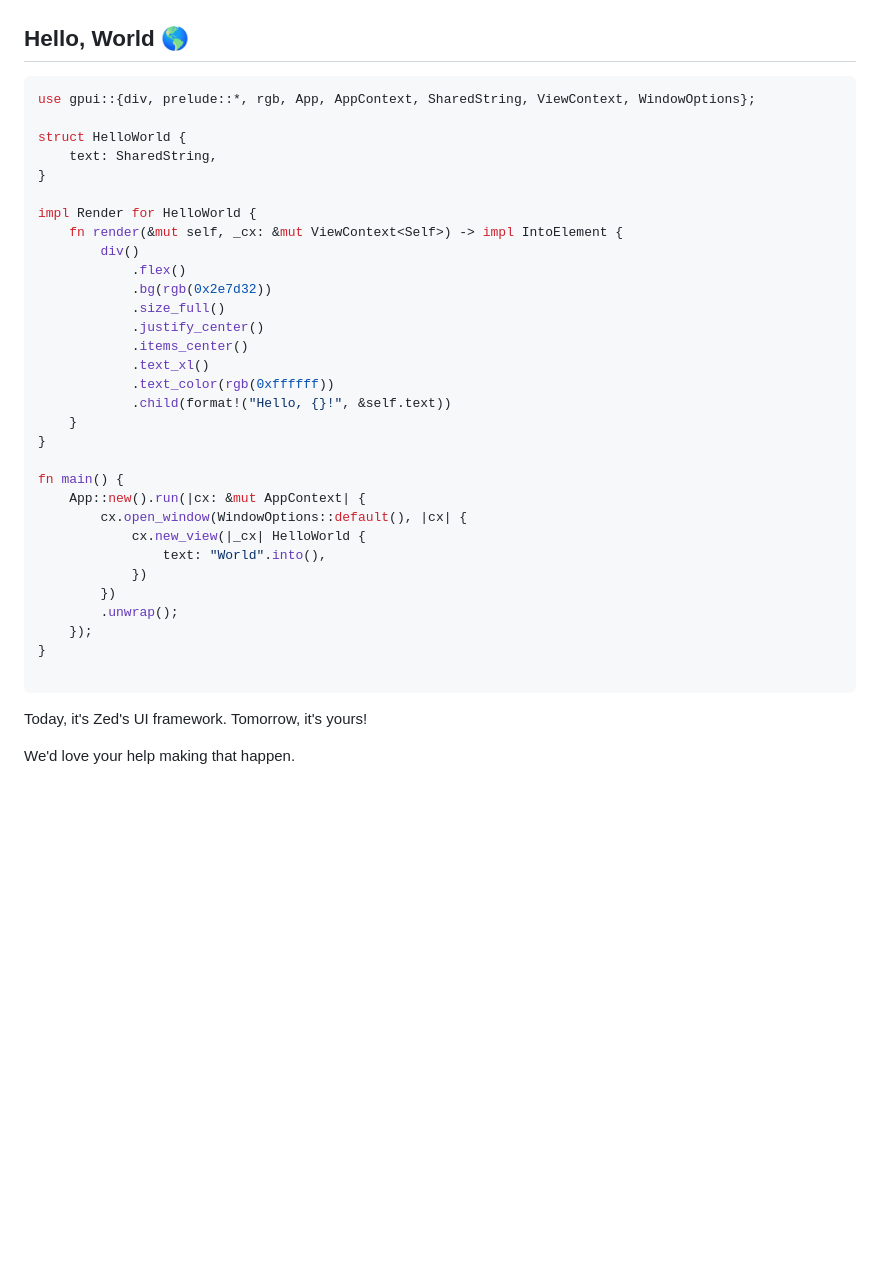
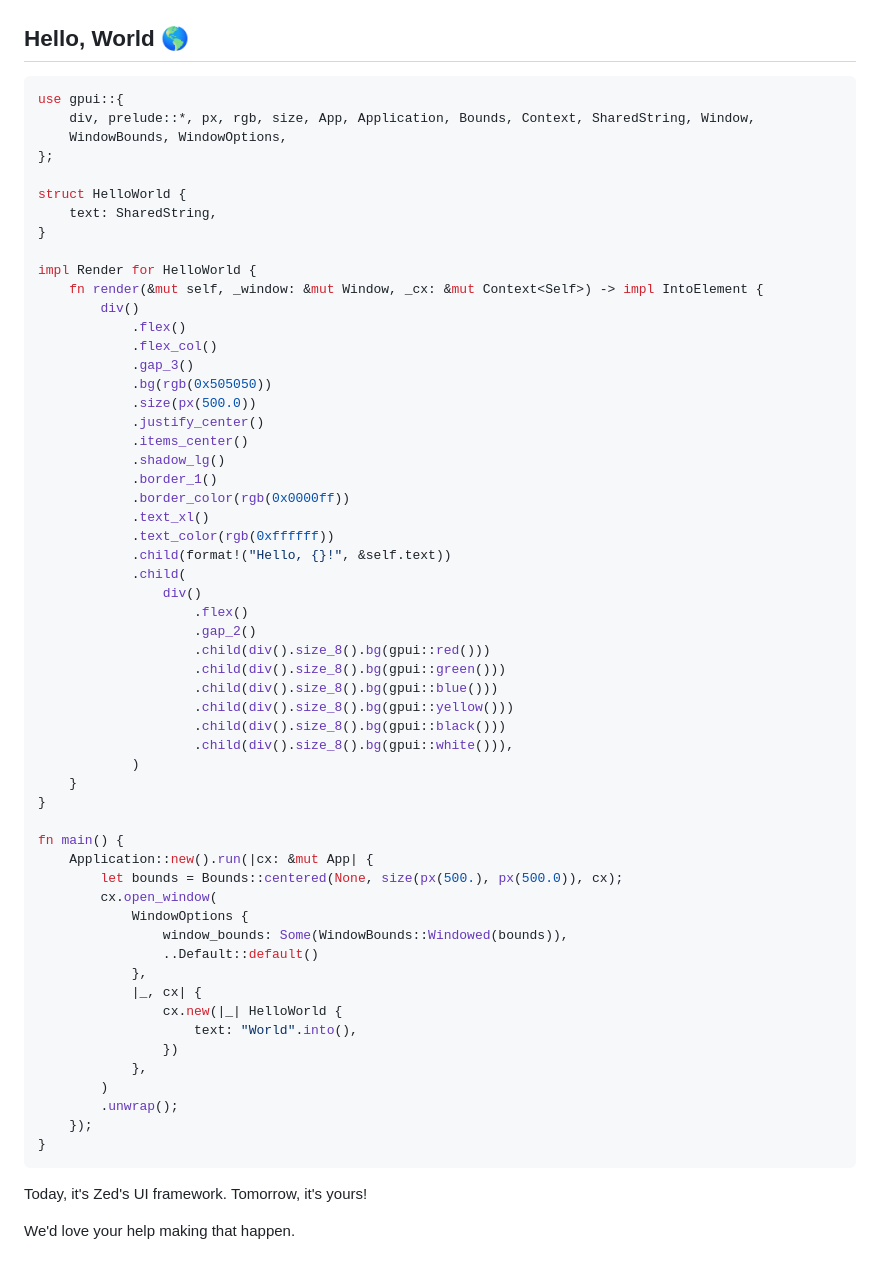
Before and after one commit to gpui/site, a Markdown page: src/content/home.md, the part around the change. Drawn GitHub-style; blank space fills up the shorter version.

Commit message:
Update hello world example to gpui3

````diff
--- a/src/content/home.md
+++ b/src/content/home.md
@@ -1,37 +1,62 @@
 ## Hello, World 🌎
 
 ```rust
-use gpui::{div, prelude::*, rgb, App, AppContext, SharedString, ViewContext, WindowOptions};
+use gpui::{
+    div, prelude::*, px, rgb, size, App, Application, Bounds, Context, SharedString, Window,
+    WindowBounds, WindowOptions,
+};
 
 struct HelloWorld {
     text: SharedString,
 }
 
 impl Render for HelloWorld {
-    fn render(&mut self, _cx: &mut ViewContext<Self>) -> impl IntoElement {
+    fn render(&mut self, _window: &mut Window, _cx: &mut Context<Self>) -> impl IntoElement {
         div()
             .flex()
-            .bg(rgb(0x2e7d32))
-            .size_full()
+            .flex_col()
+            .gap_3()
+            .bg(rgb(0x505050))
+            .size(px(500.0))
             .justify_center()
             .items_center()
+            .shadow_lg()
+            .border_1()
+            .border_color(rgb(0x0000ff))
             .text_xl()
             .text_color(rgb(0xffffff))
             .child(format!("Hello, {}!", &self.text))
+            .child(
+                div()
+                    .flex()
+                    .gap_2()
+                    .child(div().size_8().bg(gpui::red()))
+                    .child(div().size_8().bg(gpui::green()))
+                    .child(div().size_8().bg(gpui::blue()))
+                    .child(div().size_8().bg(gpui::yellow()))
+                    .child(div().size_8().bg(gpui::black()))
+                    .child(div().size_8().bg(gpui::white())),
+            )
     }
 }
 
 fn main() {
-    App::new().run(|cx: &mut AppContext| {
-        cx.open_window(WindowOptions::default(), |cx| {
-            cx.new_view(|_cx| HelloWorld {
-                text: "World".into(),
-            })
-        })
+    Application::new().run(|cx: &mut App| {
+        let bounds = Bounds::centered(None, size(px(500.), px(500.0)), cx);
+        cx.open_window(
+            WindowOptions {
+                window_bounds: Some(WindowBounds::Windowed(bounds)),
+                ..Default::default()
+            },
+            |_, cx| {
+                cx.new(|_| HelloWorld {
+                    text: "World".into(),
+                })
+            },
+        )
         .unwrap();
     });
 }
-
 ```
 
 Today, it's Zed's UI framework. Tomorrow, it's yours!
````
